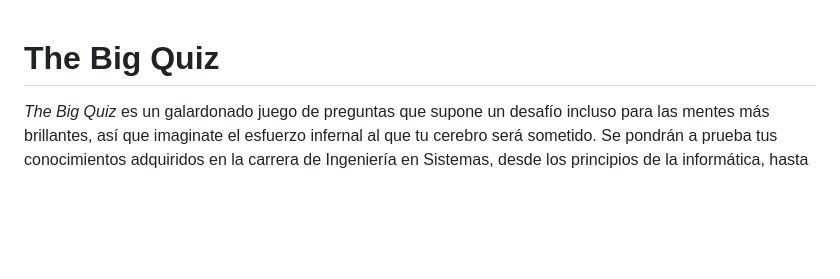
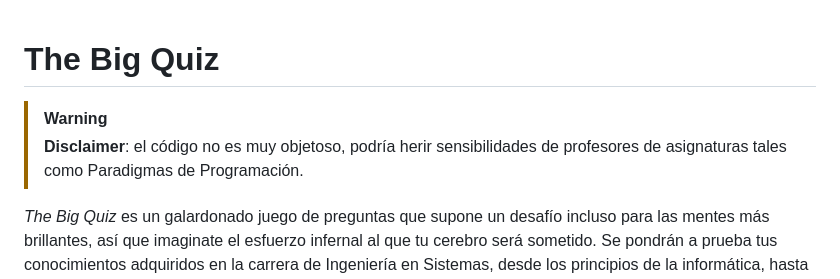
Before and after one commit to mabno/the-big-quiz-port, a Markdown page: README.md, the part around the change. Drawn GitHub-style; blank space fills up the shorter version.

Commit message:
docs: agrega disclaimer sobre la objetosidad del codigo

```diff
--- a/README.md
+++ b/README.md
@@ -1,4 +1,7 @@
 # The Big Quiz
+
+> [!WARNING]
+> **Disclaimer**: el código no es muy objetoso, podría herir sensibilidades de profesores de asignaturas tales como Paradigmas de Programación.
 
 *The Big Quiz* es un galardonado juego de preguntas que supone un desafío incluso para las mentes más brillantes, así que imaginate el esfuerzo infernal al que tu cerebro será sometido. Se pondrán a prueba tus conocimientos adquiridos en la carrera de Ingeniería en Sistemas, desde los principios de la informática, hasta la mecánica cuántica.
 
```
